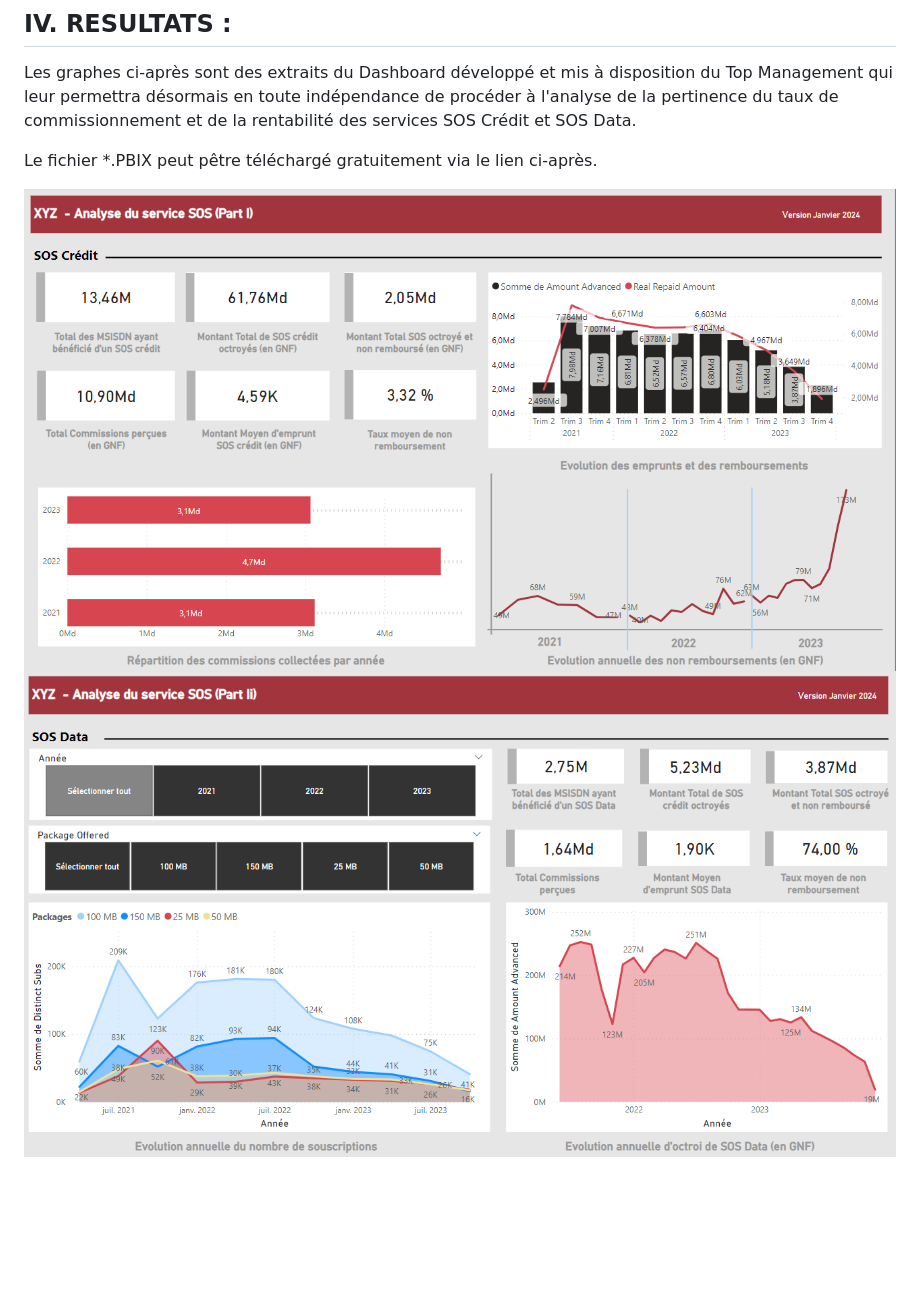
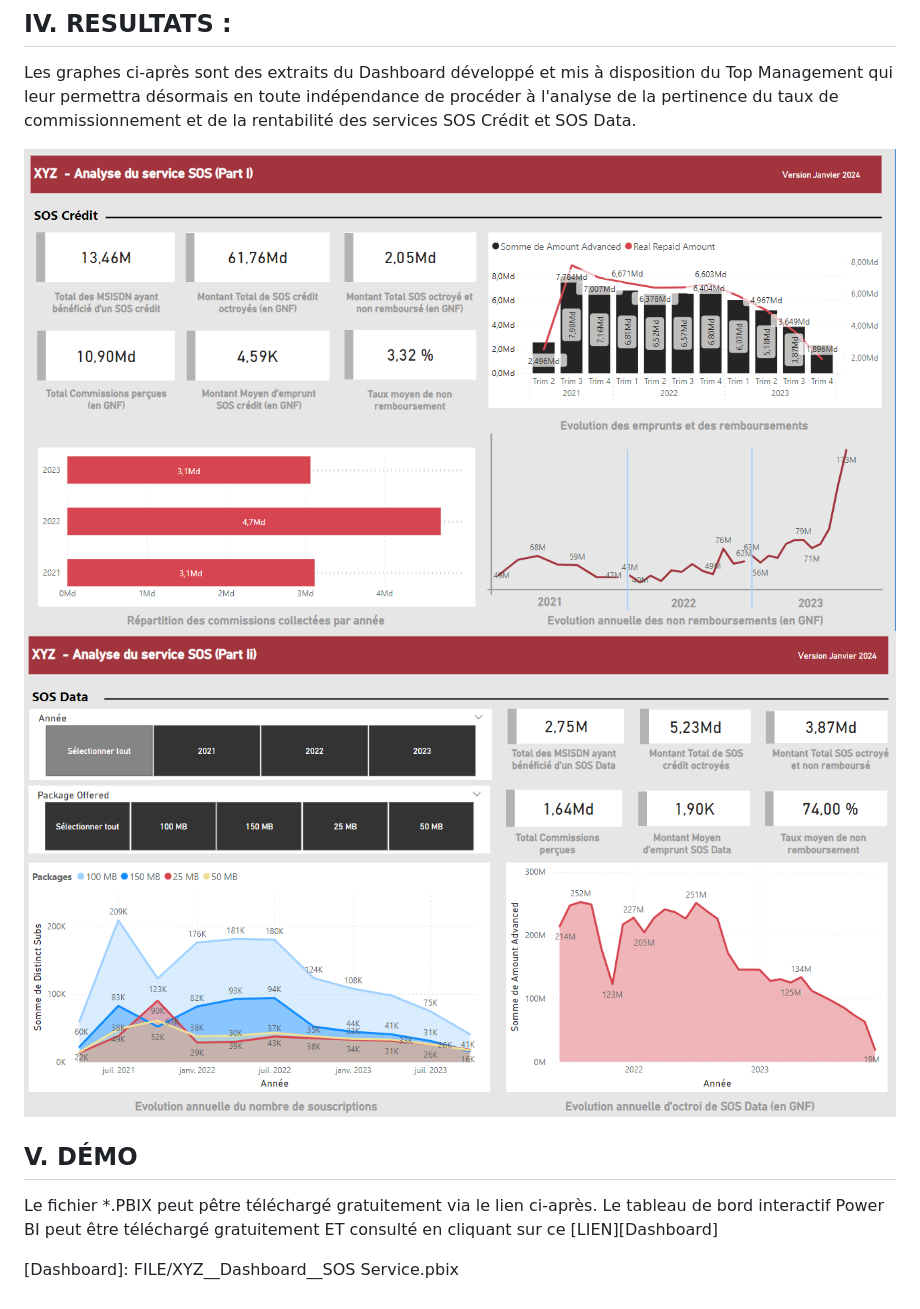
Before and after one commit to sfkounga/Analyse-SOS-Credit-et-SOS-Data, a Markdown page: README.md, the part around one of its changes. Drawn GitHub-style; blank space fills up the shorter version.

```diff
--- a/README.md
+++ b/README.md
@@ -55,16 +55,23 @@ Les feuilles SOS CREDIT (FORMATED) et SOS DATA (FORMATED) contiennent les donné
 ## IV. RESULTATS :
 Les graphes ci-après sont des extraits du Dashboard développé et mis à disposition du Top Management qui leur permettra désormais en toute indépendance de procéder à l'analyse de la pertinence du taux de commissionnement et de la rentabilité des services SOS Crédit et SOS Data.
 
+
+![KPI][KPI_01]</br></br>
+![KPI][KPI_02]</br></br>
+
+
+## V. DÉMO</br>
 Le fichier *.PBIX peut pêtre téléchargé gratuitement via le lien ci-après.
+Le tableau de bord interactif Power BI peut être téléchargé gratuitement ET consulté en cliquant sur ce [LIEN][Dashboard]
 
-![KPI][KPI_01]</br>
-![KPI][KPI_02]</br>
 </body
+
 <!-- Image Links -->
 
 [process_workflow]: FILE/SOS_Process.png
 [KPI_01]: FILE/Dashboard_SOS_Crédit.png
 [KPI_02]: FILE/Dashboard_SOS_Data.png
 [Dataset]: FILE/Dataset.xlsx
+[Dashboard]: FILE/XYZ__Dashboard__SOS Service.pbix
 
 </html>
```
Also changed, not shown: other parts of README.md (+1 -1 lines).
